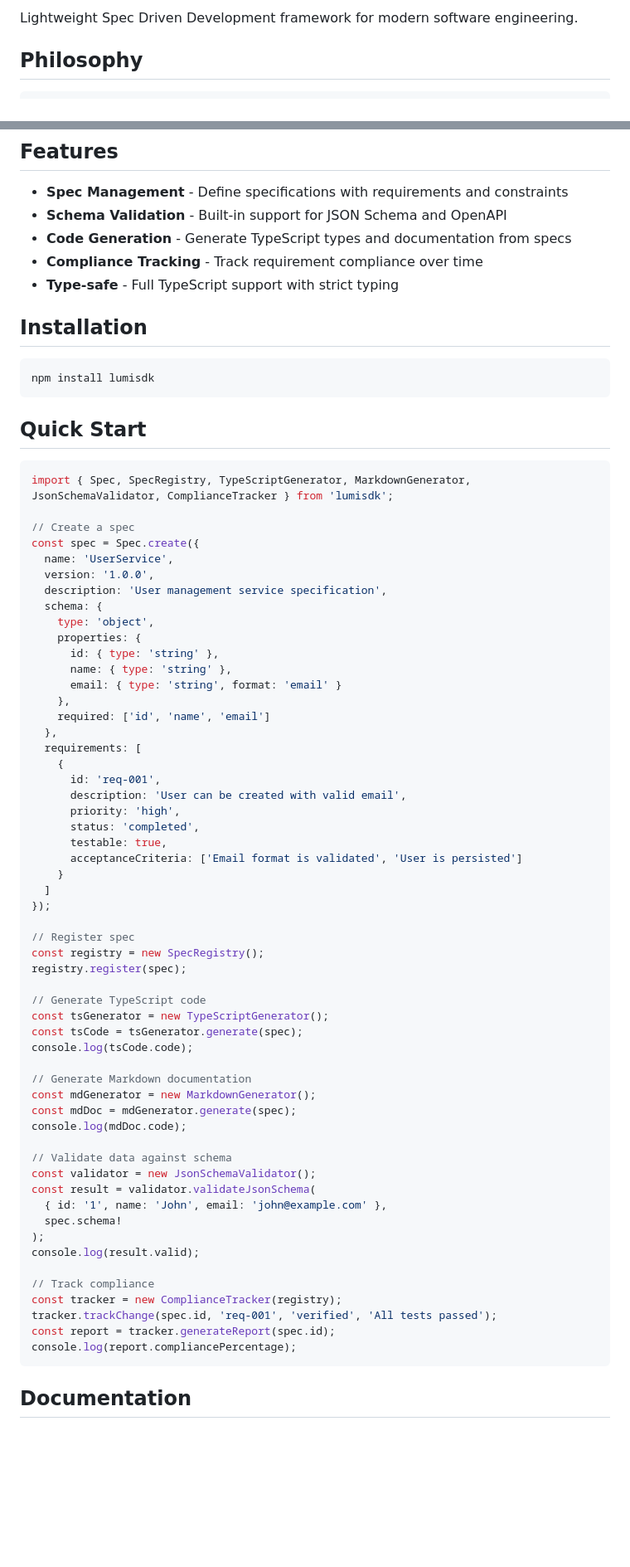
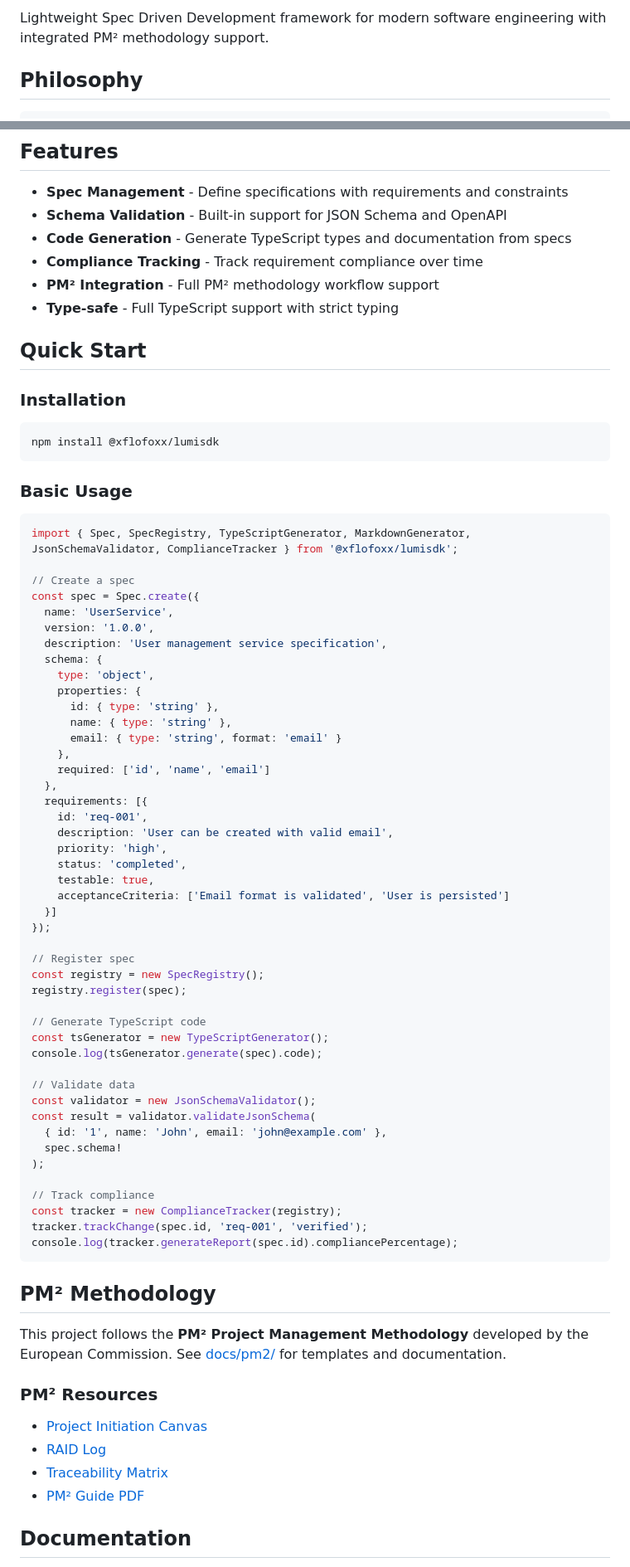
Before and after one commit to Xflofoxx/LumiSDD, a Markdown page: README.md, 2 parts joined by grey strips. Shown at 83% size. Rendered like a GitHub page; blank space fills up the shorter version.

Commit message:
docs: update README with badges PM2 links and improved structure

````diff
--- a/README.md
+++ b/README.md
@@ -7,5 +10,5 @@
 
-Lightweight Spec Driven Development framework for modern software engineering.
+Lightweight Spec Driven Development framework for modern software engineering with integrated PM² methodology support.
 
 ## Philosophy
 
@@ -23,18 +26,21 @@ Lightweight Spec Driven Development framework for modern software engineering.
 - **Schema Validation** - Built-in support for JSON Schema and OpenAPI
 - **Code Generation** - Generate TypeScript types and documentation from specs
 - **Compliance Tracking** - Track requirement compliance over time
+- **PM² Integration** - Full PM² methodology workflow support
 - **Type-safe** - Full TypeScript support with strict typing
-
-## Installation
-
-```bash
-npm install lumisdk
-```
 
 ## Quick Start
 
+### Installation
+
+```bash
+npm install @xflofoxx/lumisdk
+```
+
+### Basic Usage
+
 ```typescript
-import { Spec, SpecRegistry, TypeScriptGenerator, MarkdownGenerator, JsonSchemaValidator, ComplianceTracker } from 'lumisdk';
+import { Spec, SpecRegistry, TypeScriptGenerator, MarkdownGenerator, JsonSchemaValidator, ComplianceTracker } from '@xflofoxx/lumisdk';
 
 // Create a spec
 const spec = Spec.create({
@@ -50,16 +56,14 @@ const spec = Spec.create({
     },
     required: ['id', 'name', 'email']
   },
-  requirements: [
-    {
-      id: 'req-001',
-      description: 'User can be created with valid email',
-      priority: 'high',
-      status: 'completed',
-      testable: true,
-      acceptanceCriteria: ['Email format is validated', 'User is persisted']
-    }
-  ]
+  requirements: [{
+    id: 'req-001',
+    description: 'User can be created with valid email',
+    priority: 'high',
+    status: 'completed',
+    testable: true,
+    acceptanceCriteria: ['Email format is validated', 'User is persisted']
+  }]
 });
 
 // Register spec
@@ -68,28 +72,31 @@ registry.register(spec);
 
 // Generate TypeScript code
 const tsGenerator = new TypeScriptGenerator();
-const tsCode = tsGenerator.generate(spec);
-console.log(tsCode.code);
+console.log(tsGenerator.generate(spec).code);
 
-// Generate Markdown documentation
-const mdGenerator = new MarkdownGenerator();
-const mdDoc = mdGenerator.generate(spec);
-console.log(mdDoc.code);
-
-// Validate data against schema
+// Validate data
 const validator = new JsonSchemaValidator();
 const result = validator.validateJsonSchema(
   { id: '1', name: 'John', email: 'john@example.com' },
   spec.schema!
 );
-console.log(result.valid);
 
 // Track compliance
 const tracker = new ComplianceTracker(registry);
-tracker.trackChange(spec.id, 'req-001', 'verified', 'All tests passed');
-const report = tracker.generateReport(spec.id);
-console.log(report.compliancePercentage);
+tracker.trackChange(spec.id, 'req-001', 'verified');
+console.log(tracker.generateReport(spec.id).compliancePercentage);
 ```
+
+## PM² Methodology
+
+This project follows the **PM² Project Management Methodology** developed by the European Commission. See [docs/pm2/](docs/pm2/) for templates and documentation.
+
+### PM² Resources
+
+- [Project Initiation Canvas](docs/pm2/Project-Initiation-Canvas.md)
+- [RAID Log](docs/pm2/RAID.md)
+- [Traceability Matrix](tools/traceability/traceability-matrix.md)
+- [PM² Guide PDF](docs/pm2/PM2-Project-Management-Guide-v3.1.pdf)
 
 ## Documentation
 
````
Also changed, not shown: other parts of README.md (+31 -14 lines).
